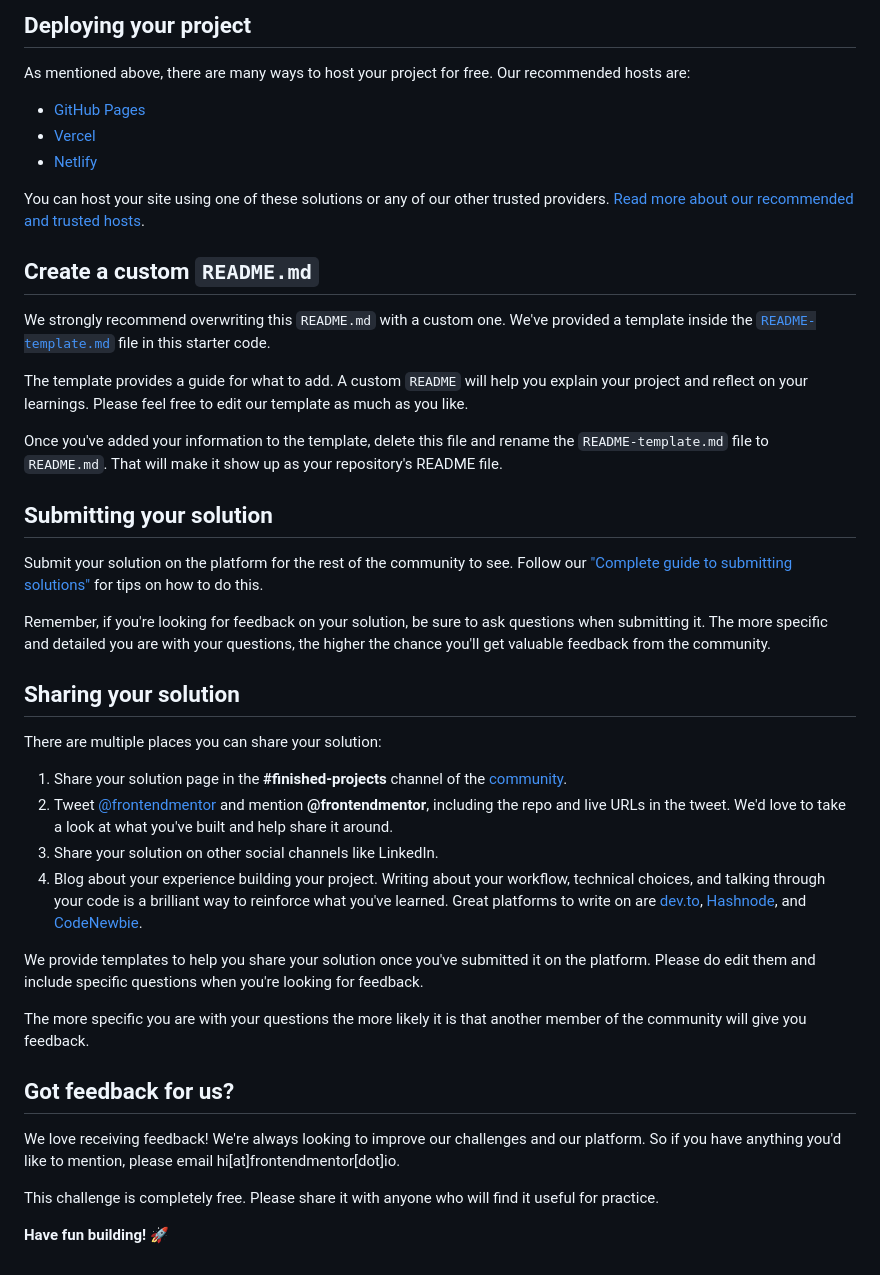
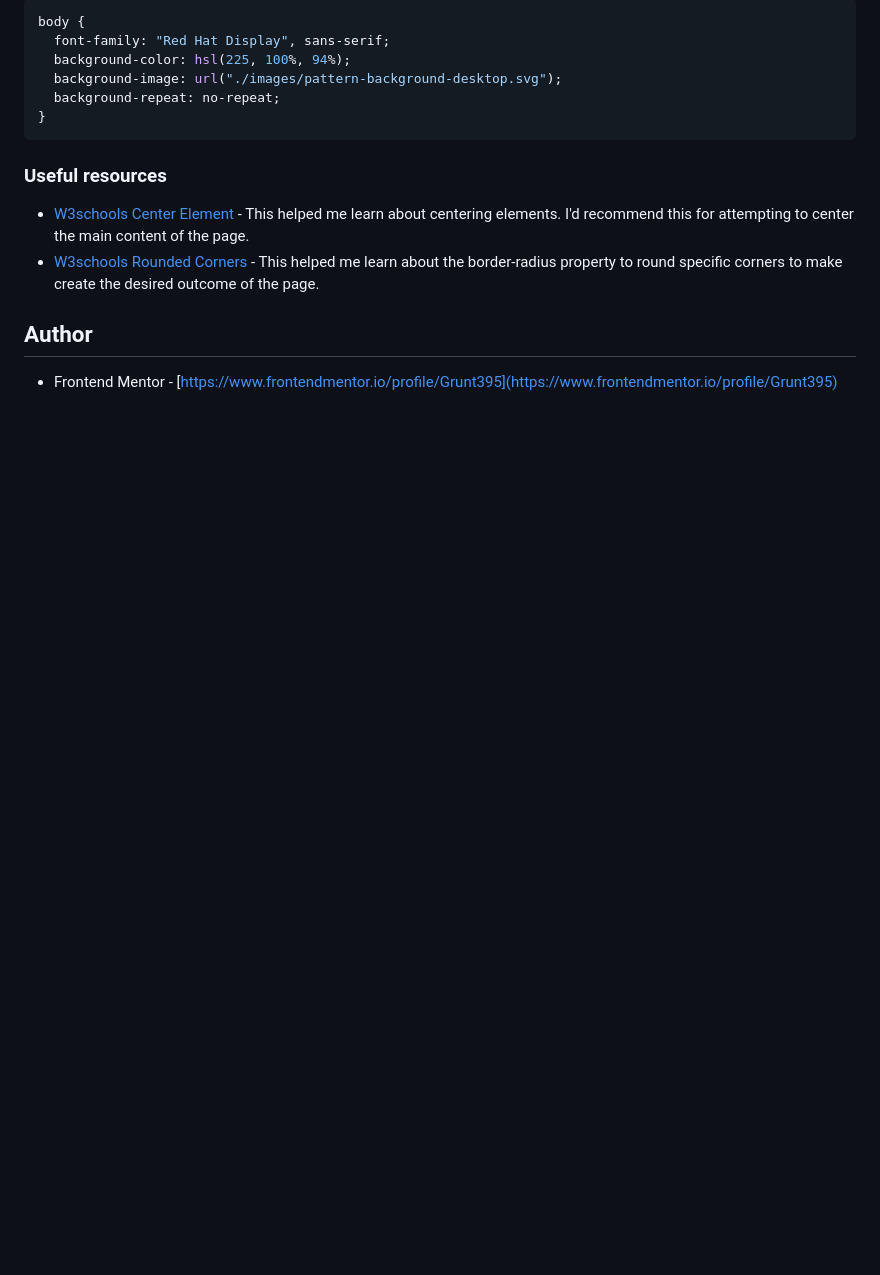
Before and after one commit to Grunt395/Order-Summary-Component, a Markdown page: README.md, the part around the change printed below. Rendered like a GitHub page; blank space fills up the shorter version.

````diff
--- a/README.md
+++ b/README.md
@@ -47,45 +56,18 @@ Feel free to use any workflow that you feel comfortable with. Below is a suggest
 
-## Deploying your project
+```css
+body {
+  font-family: "Red Hat Display", sans-serif;
+  background-color: hsl(225, 100%, 94%);
+  background-image: url("./images/pattern-background-desktop.svg");
+  background-repeat: no-repeat;
+}
+```
 
-As mentioned above, there are many ways to host your project for free. Our recommended hosts are:
+### Useful resources
 
-- [GitHub Pages](https://pages.github.com/)
-- [Vercel](https://vercel.com/)
-- [Netlify](https://www.netlify.com/)
+- [W3schools Center Element](https://www.w3schools.com/css/css_align.asp) - This helped me learn about centering elements. I'd recommend this for attempting to center the main content of the page.
+- [W3schools Rounded Corners](https://www.w3schools.com/css/css3_borders.asp) - This helped me learn about the border-radius property to round specific corners to make create the desired outcome of the page.
 
-You can host your site using one of these solutions or any of our other trusted providers. [Read more about our recommended and trusted hosts](https://medium.com/frontend-mentor/frontend-mentor-trusted-hosting-providers-bf000dfebe).
+## Author
 
-## Create a custom `README.md`
-
-We strongly recommend overwriting this `README.md` with a custom one. We've provided a template inside the [`README-template.md`](./README-template.md) file in this starter code.
-
-The template provides a guide for what to add. A custom `README` will help you explain your project and reflect on your learnings. Please feel free to edit our template as much as you like.
-
-Once you've added your information to the template, delete this file and rename the `README-template.md` file to `README.md`. That will make it show up as your repository's README file.
-
-## Submitting your solution
-
-Submit your solution on the platform for the rest of the community to see. Follow our ["Complete guide to submitting solutions"](https://medium.com/frontend-mentor/a-complete-guide-to-submitting-solutions-on-frontend-mentor-ac6384162248) for tips on how to do this.
-
-Remember, if you're looking for feedback on your solution, be sure to ask questions when submitting it. The more specific and detailed you are with your questions, the higher the chance you'll get valuable feedback from the community.
-
-## Sharing your solution
-
-There are multiple places you can share your solution:
-
-1. Share your solution page in the **#finished-projects** channel of the [community](https://www.frontendmentor.io/community).
-2. Tweet [@frontendmentor](https://twitter.com/frontendmentor) and mention **@frontendmentor**, including the repo and live URLs in the tweet. We'd love to take a look at what you've built and help share it around.
-3. Share your solution on other social channels like LinkedIn.
-4. Blog about your experience building your project. Writing about your workflow, technical choices, and talking through your code is a brilliant way to reinforce what you've learned. Great platforms to write on are [dev.to](https://dev.to/), [Hashnode](https://hashnode.com/), and [CodeNewbie](https://community.codenewbie.org/).
-
-We provide templates to help you share your solution once you've submitted it on the platform. Please do edit them and include specific questions when you're looking for feedback.
-
-The more specific you are with your questions the more likely it is that another member of the community will give you feedback.
-
-## Got feedback for us?
-
-We love receiving feedback! We're always looking to improve our challenges and our platform. So if you have anything you'd like to mention, please email hi[at]frontendmentor[dot]io.
-
-This challenge is completely free. Please share it with anyone who will find it useful for practice.
-
-**Have fun building!** 🚀
+- Frontend Mentor - [https://www.frontendmentor.io/profile/Grunt395](https://www.frontendmentor.io/profile/Grunt395)
````
Also changed, not shown: other parts of README.md (+36 -27 lines), Order Summary Screenshot.png (added), 1 other file.
